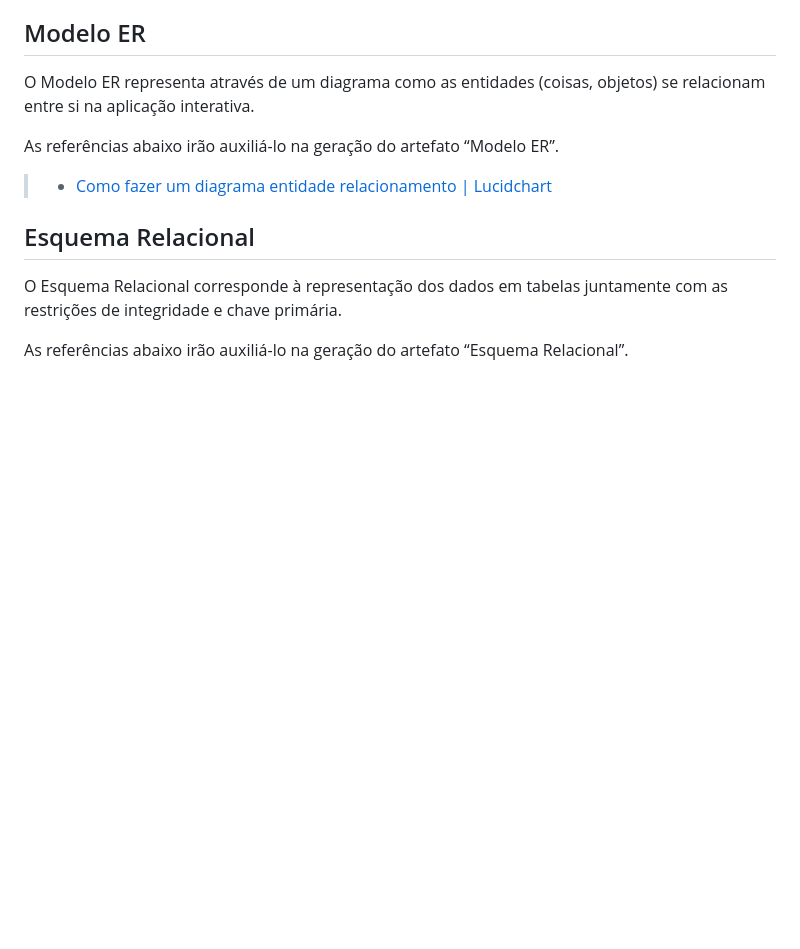
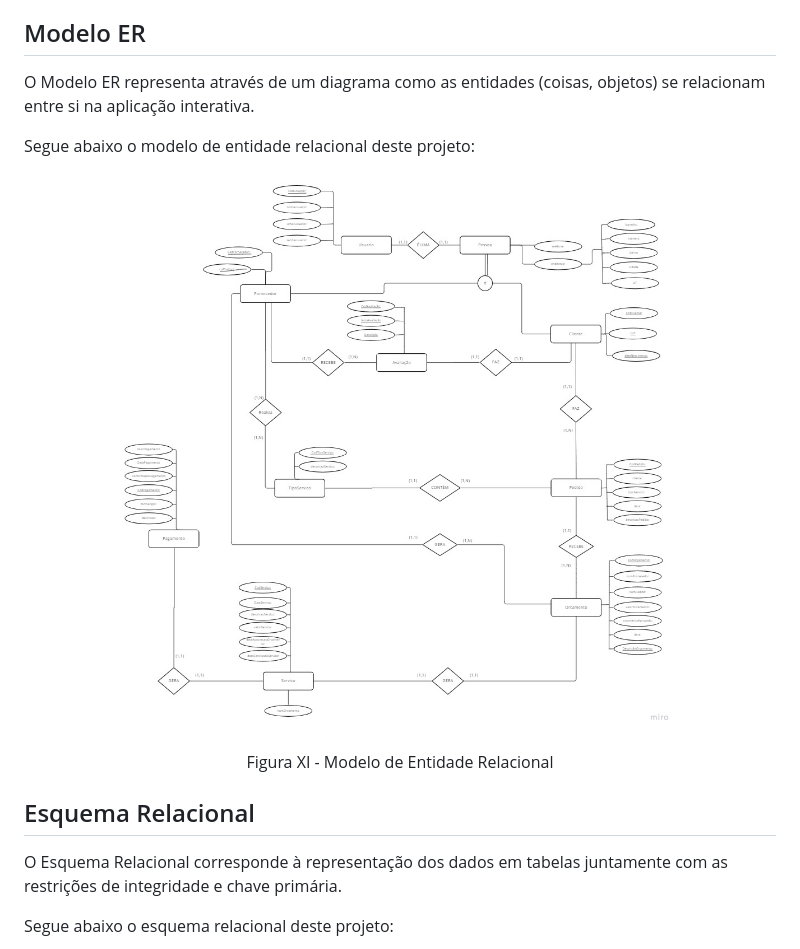
Before and after one commit to ICEI-PUC-Minas-PMV-ADS/pmv-ads-2022-1-e2-proj-int-t4-sistema-de-contratacao-de-servicos, a Markdown page: docs/05-Arquitetura da Solução.md, the part around the change printed below. GitHub-like rendering; pictures changed too: docs/img/MER.jpg (added); blank space fills up the shorter version.

Commit message:
MER e ER

```diff
--- a/docs/05-Arquitetura da Solução.md
+++ b/docs/05-Arquitetura da Solução.md
@@ -17,13 +17,16 @@ Segue abaixo o diagrama de classes deste projeto:
 
 O Modelo ER representa através de um diagrama como as entidades (coisas, objetos) se relacionam entre si na aplicação interativa.
 
-As referências abaixo irão auxiliá-lo na geração do artefato “Modelo ER”.
+Segue abaixo o modelo de entidade relacional deste projeto:
 
-> - [Como fazer um diagrama entidade relacionamento | Lucidchart](https://www.lucidchart.com/pages/pt/como-fazer-um-diagrama-entidade-relacionamento)
+<p align="center">
+  <img src="https://raw.githubusercontent.com/ICEI-PUC-Minas-PMV-ADS/pmv-ads-2022-1-e2-proj-int-t4-sistema-de-contratacao-de-servicos/main/docs/img/MER.jpg">
+</p>
+<p align="center">Figura XI - Modelo de Entidade Relacional</p>
 
 ## Esquema Relacional
 
 O Esquema Relacional corresponde à representação dos dados em tabelas juntamente com as restrições de integridade e chave primária.
 
-As referências abaixo irão auxiliá-lo na geração do artefato “Esquema Relacional”.
+Segue abaixo o esquema relacional deste projeto:
 
```
Also changed, not shown: other parts of docs/05-Arquitetura da Solução.md (+4 -1 lines), docs/img/ER.png (added).
